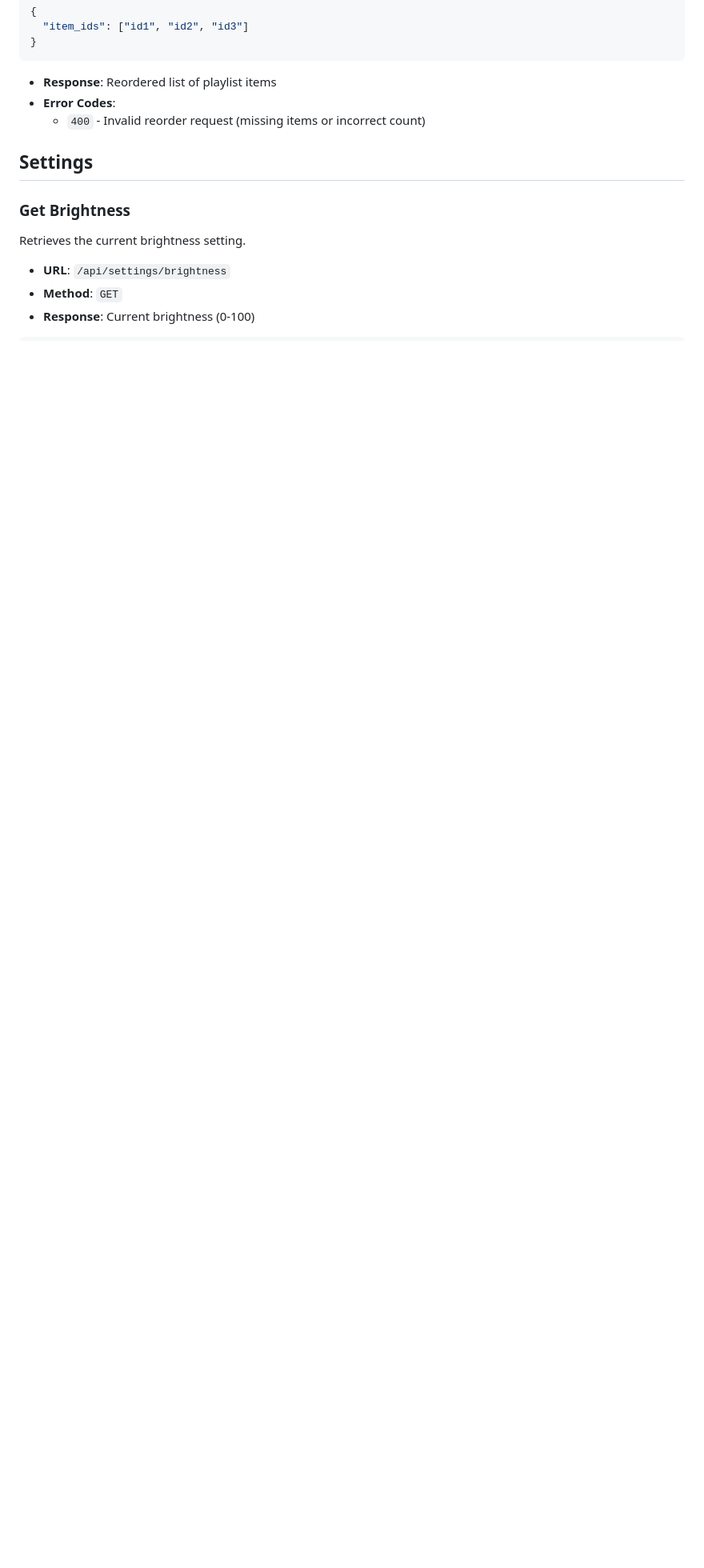
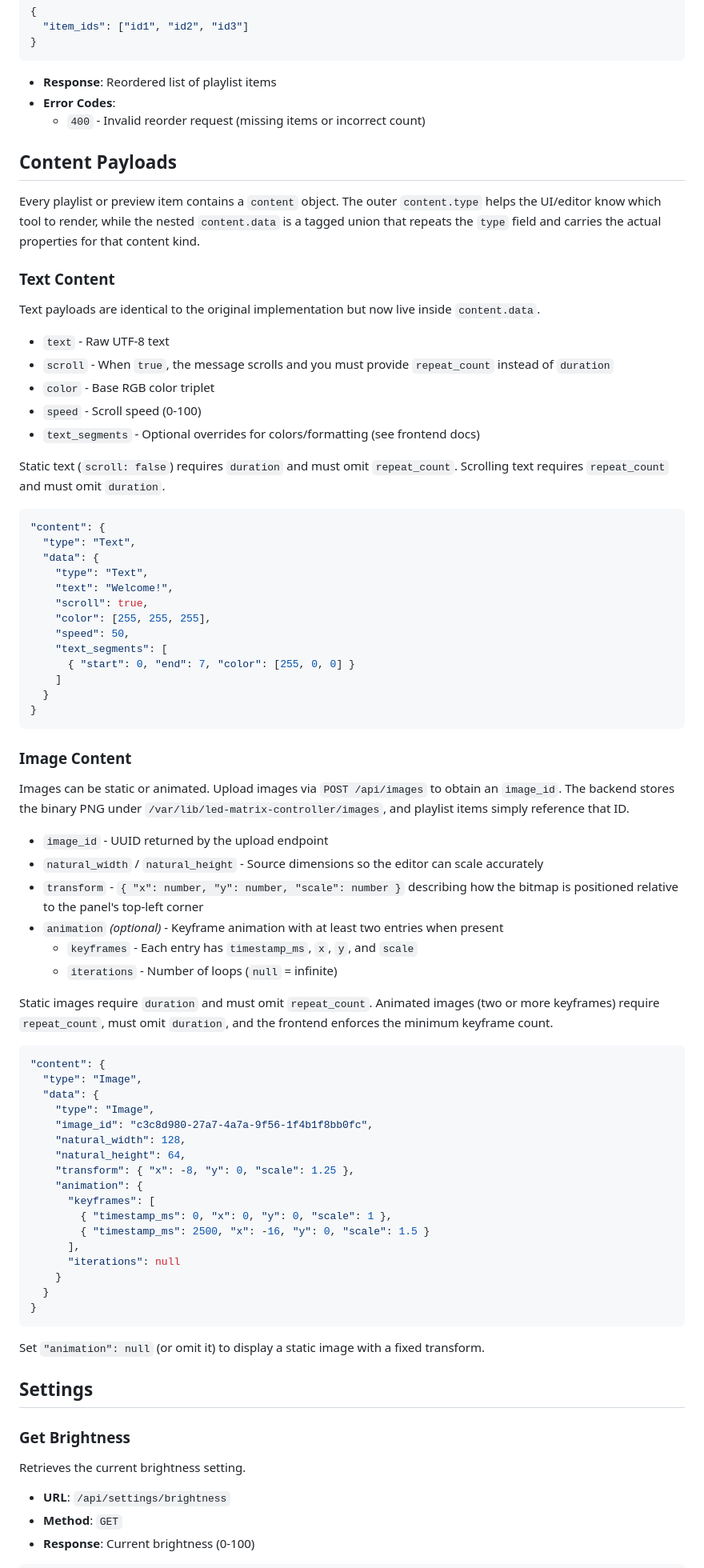
Before and after one commit to paviro/RPi-LED-Sign-Controller, a Markdown page: docs/API.md, the part around one of its changes. Shown at 80% size. GitHub-like rendering; blank space fills up the shorter version.

````diff
--- a/docs/API.md
+++ b/docs/API.md
@@ -131,6 +162,73 @@ Reorders all playlist items.
 - **Error Codes**:
   - `400` - Invalid reorder request (missing items or incorrect count)
 
+## Content Payloads
+
+Every playlist or preview item contains a `content` object. The outer `content.type` helps the UI/editor know which tool to render, while the nested `content.data` is a tagged union that repeats the `type` field and carries the actual properties for that content kind.
+
+### Text Content
+
+Text payloads are identical to the original implementation but now live inside `content.data`.
+
+- `text` - Raw UTF-8 text
+- `scroll` - When `true`, the message scrolls and you must provide `repeat_count` instead of `duration`
+- `color` - Base RGB color triplet
+- `speed` - Scroll speed (0-100)
+- `text_segments` - Optional overrides for colors/formatting (see frontend docs)
+
+Static text (`scroll: false`) requires `duration` and must omit `repeat_count`. Scrolling text requires `repeat_count` and must omit `duration`.
+
+```json
+"content": {
+  "type": "Text",
+  "data": {
+    "type": "Text",
+    "text": "Welcome!",
+    "scroll": true,
+    "color": [255, 255, 255],
+    "speed": 50,
+    "text_segments": [
+      { "start": 0, "end": 7, "color": [255, 0, 0] }
+    ]
+  }
+}
+```
+
+### Image Content
+
+Images can be static or animated. Upload images via `POST /api/images` to obtain an `image_id`. The backend stores the binary PNG under `/var/lib/led-matrix-controller/images`, and playlist items simply reference that ID.
+
+- `image_id` - UUID returned by the upload endpoint
+- `natural_width` / `natural_height` - Source dimensions so the editor can scale accurately
+- `transform` - `{ "x": number, "y": number, "scale": number }` describing how the bitmap is positioned relative to the panel's top-left corner
+- `animation` *(optional)* - Keyframe animation with at least two entries when present
+  - `keyframes` - Each entry has `timestamp_ms`, `x`, `y`, and `scale`
+  - `iterations` - Number of loops (`null` = infinite)
+
+Static images require `duration` and must omit `repeat_count`. Animated images (two or more keyframes) require `repeat_count`, must omit `duration`, and the frontend enforces the minimum keyframe count.
+
+```json
+"content": {
+  "type": "Image",
+  "data": {
+    "type": "Image",
+    "image_id": "c3c8d980-27a7-4a7a-9f56-1f4b1f8bb0fc",
+    "natural_width": 128,
+    "natural_height": 64,
+    "transform": { "x": -8, "y": 0, "scale": 1.25 },
+    "animation": {
+      "keyframes": [
+        { "timestamp_ms": 0, "x": 0, "y": 0, "scale": 1 },
+        { "timestamp_ms": 2500, "x": -16, "y": 0, "scale": 1.5 }
+      ],
+      "iterations": null
+    }
+  }
+}
+```
+
+Set `"animation": null` (or omit it) to display a static image with a fixed transform.
+
 ## Settings
 
 ### Get Brightness
````
Also changed, not shown: other parts of docs/API.md (+74 -5 lines), README.md (+1 -0 lines).
